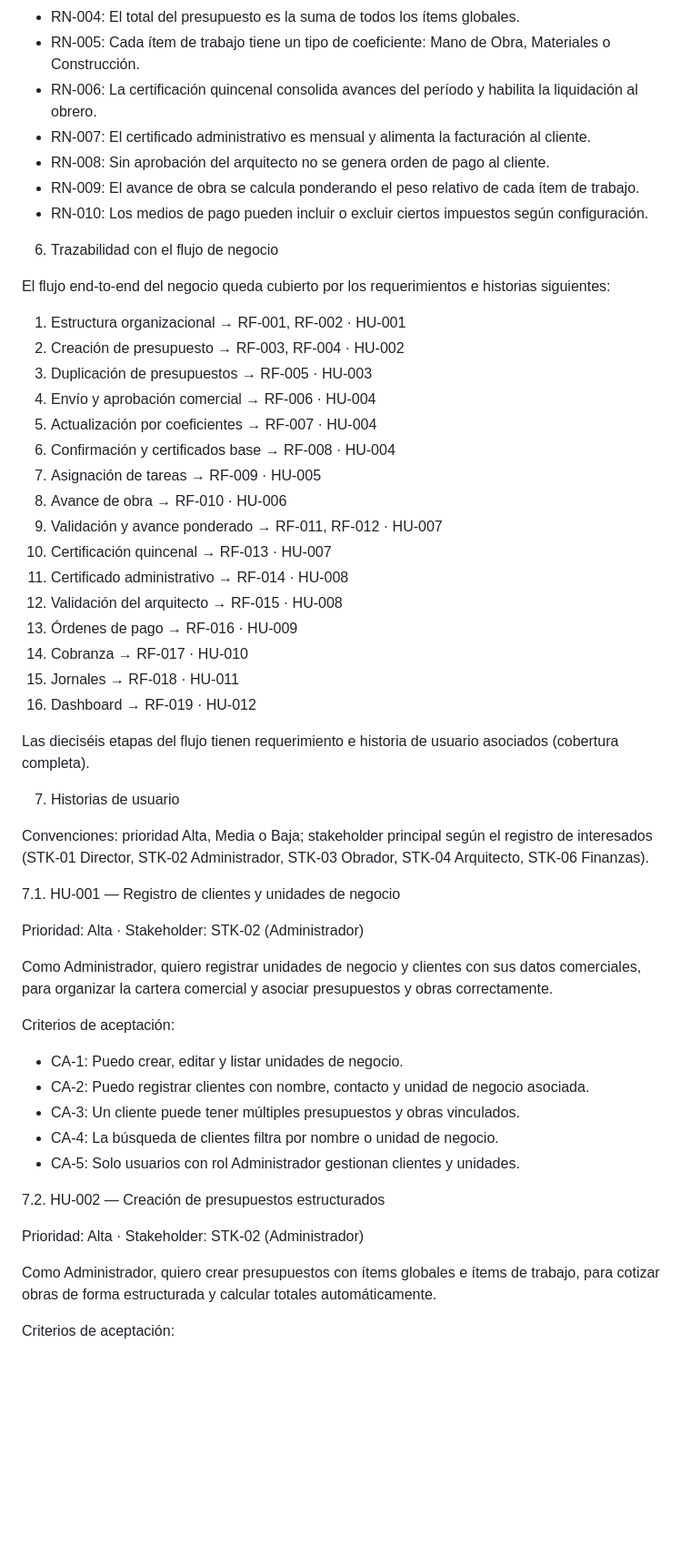
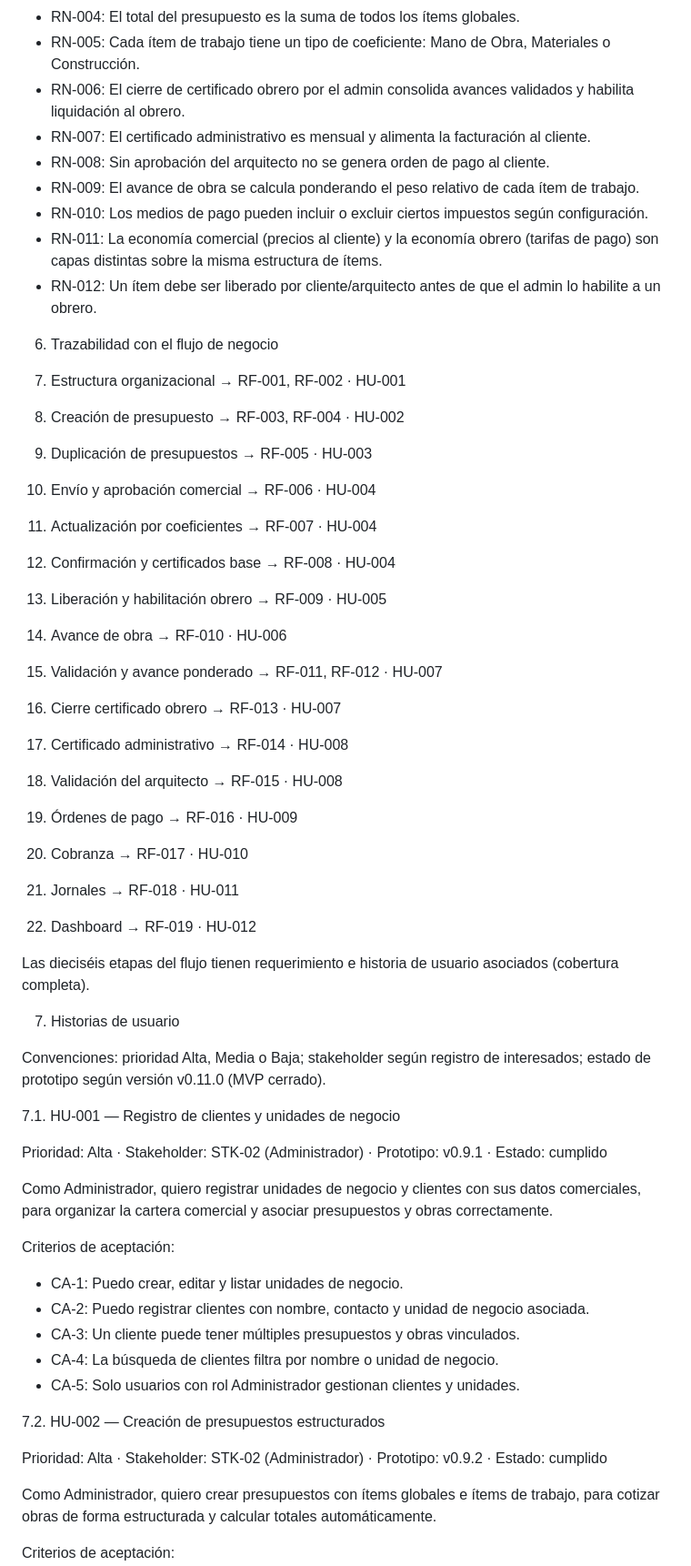
Before and after one commit to mtapia01010/parcial-2-ap-acn5av-galeano-tapia, a Markdown page: docs/04-requerimientos.md, the part around one of its changes. Shown at 91% size. Drawn GitHub-style; blank space fills up the shorter version.

```diff
--- a/docs/04-requerimientos.md
+++ b/docs/04-requerimientos.md
@@ -84,15 +90,15 @@ Integración ERP, facturación electrónica fiscal, aplicación móvil nativa, f
 - RN-003: El total de un ítem global es la suma de sus ítems de trabajo.
 - RN-004: El total del presupuesto es la suma de todos los ítems globales.
 - RN-005: Cada ítem de trabajo tiene un tipo de coeficiente: Mano de Obra, Materiales o Construcción.
-- RN-006: La certificación quincenal consolida avances del período y habilita la liquidación al obrero.
+- RN-006: El cierre de certificado obrero por el admin consolida avances validados y habilita liquidación al obrero.
 - RN-007: El certificado administrativo es mensual y alimenta la facturación al cliente.
 - RN-008: Sin aprobación del arquitecto no se genera orden de pago al cliente.
 - RN-009: El avance de obra se calcula ponderando el peso relativo de cada ítem de trabajo.
 - RN-010: Los medios de pago pueden incluir o excluir ciertos impuestos según configuración.
+- RN-011: La economía comercial (precios al cliente) y la economía obrero (tarifas de pago) son capas distintas sobre la misma estructura de ítems.
+- RN-012: Un ítem debe ser liberado por cliente/arquitecto antes de que el admin lo habilite a un obrero.
 
 6. Trazabilidad con el flujo de negocio
-
-El flujo end-to-end del negocio queda cubierto por los requerimientos e historias siguientes:
 
 1. Estructura organizacional → RF-001, RF-002 · HU-001
 2. Creación de presupuesto → RF-003, RF-004 · HU-002
@@ -100,10 +106,10 @@ El flujo end-to-end del negocio queda cubierto por los requerimientos e historia
 4. Envío y aprobación comercial → RF-006 · HU-004
 5. Actualización por coeficientes → RF-007 · HU-004
 6. Confirmación y certificados base → RF-008 · HU-004
-7. Asignación de tareas → RF-009 · HU-005
+7. Liberación y habilitación obrero → RF-009 · HU-005
 8. Avance de obra → RF-010 · HU-006
 9. Validación y avance ponderado → RF-011, RF-012 · HU-007
-10. Certificación quincenal → RF-013 · HU-007
+10. Cierre certificado obrero → RF-013 · HU-007
 11. Certificado administrativo → RF-014 · HU-008
 12. Validación del arquitecto → RF-015 · HU-008
 13. Órdenes de pago → RF-016 · HU-009
@@ -115,11 +121,11 @@ Las dieciséis etapas del flujo tienen requerimiento e historia de usuario asoci
 
 7. Historias de usuario
 
-Convenciones: prioridad Alta, Media o Baja; stakeholder principal según el registro de interesados (STK-01 Director, STK-02 Administrador, STK-03 Obrador, STK-04 Arquitecto, STK-06 Finanzas).
+Convenciones: prioridad Alta, Media o Baja; stakeholder según registro de interesados; estado de prototipo según versión v0.11.0 (MVP cerrado).
 
 7.1. HU-001 — Registro de clientes y unidades de negocio
 
-Prioridad: Alta · Stakeholder: STK-02 (Administrador)
+Prioridad: Alta · Stakeholder: STK-02 (Administrador) · Prototipo: v0.9.1 · Estado: cumplido
 
 Como Administrador, quiero registrar unidades de negocio y clientes con sus datos comerciales, para organizar la cartera comercial y asociar presupuestos y obras correctamente.
 
@@ -133,7 +139,7 @@ Criterios de aceptación:
 
 7.2. HU-002 — Creación de presupuestos estructurados
 
-Prioridad: Alta · Stakeholder: STK-02 (Administrador)
+Prioridad: Alta · Stakeholder: STK-02 (Administrador) · Prototipo: v0.9.2 · Estado: cumplido
 
 Como Administrador, quiero crear presupuestos con ítems globales e ítems de trabajo, para cotizar obras de forma estructurada y calcular totales automáticamente.
 
```
Also changed, not shown: other parts of docs/04-requerimientos.md (+47 -44 lines).
